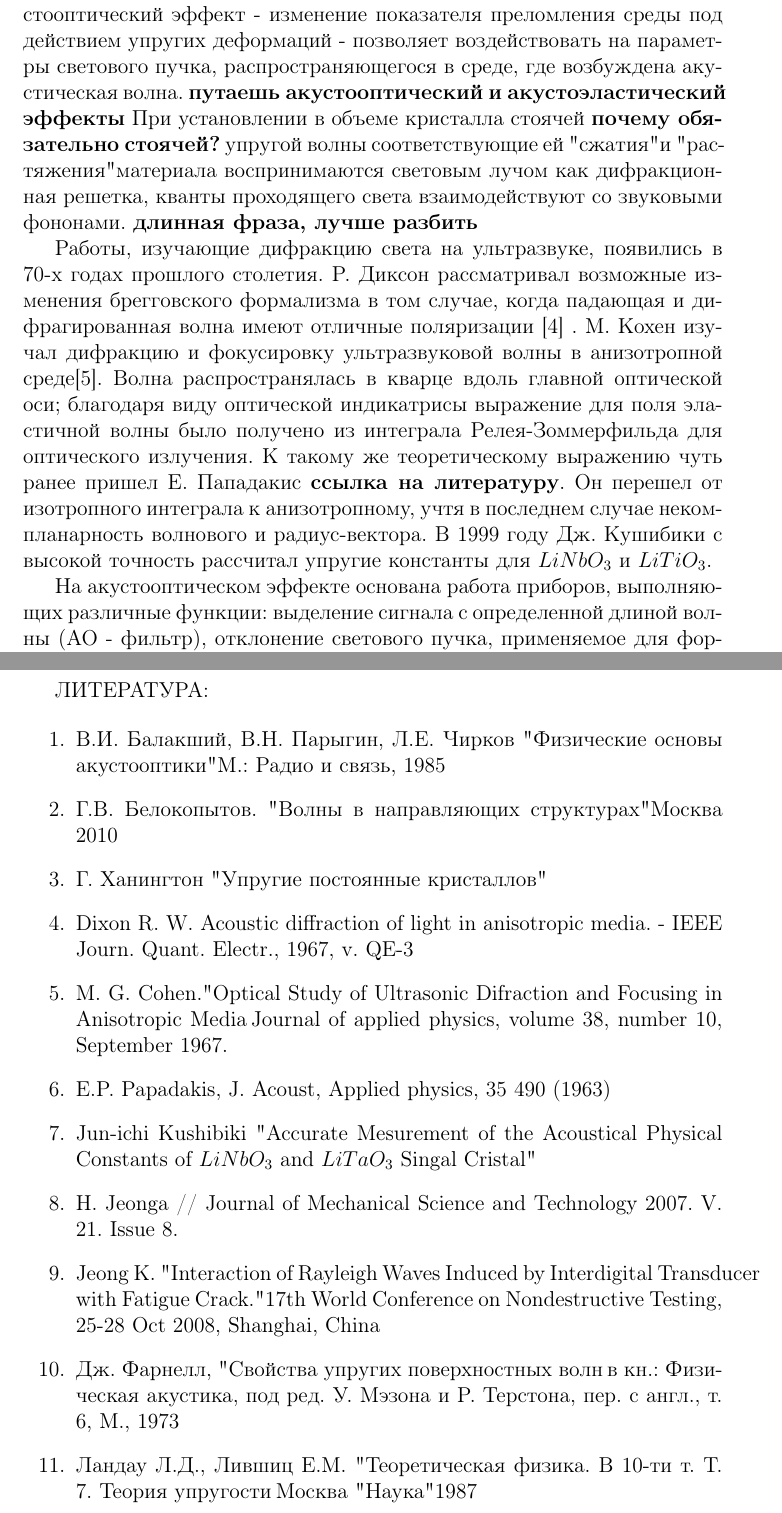
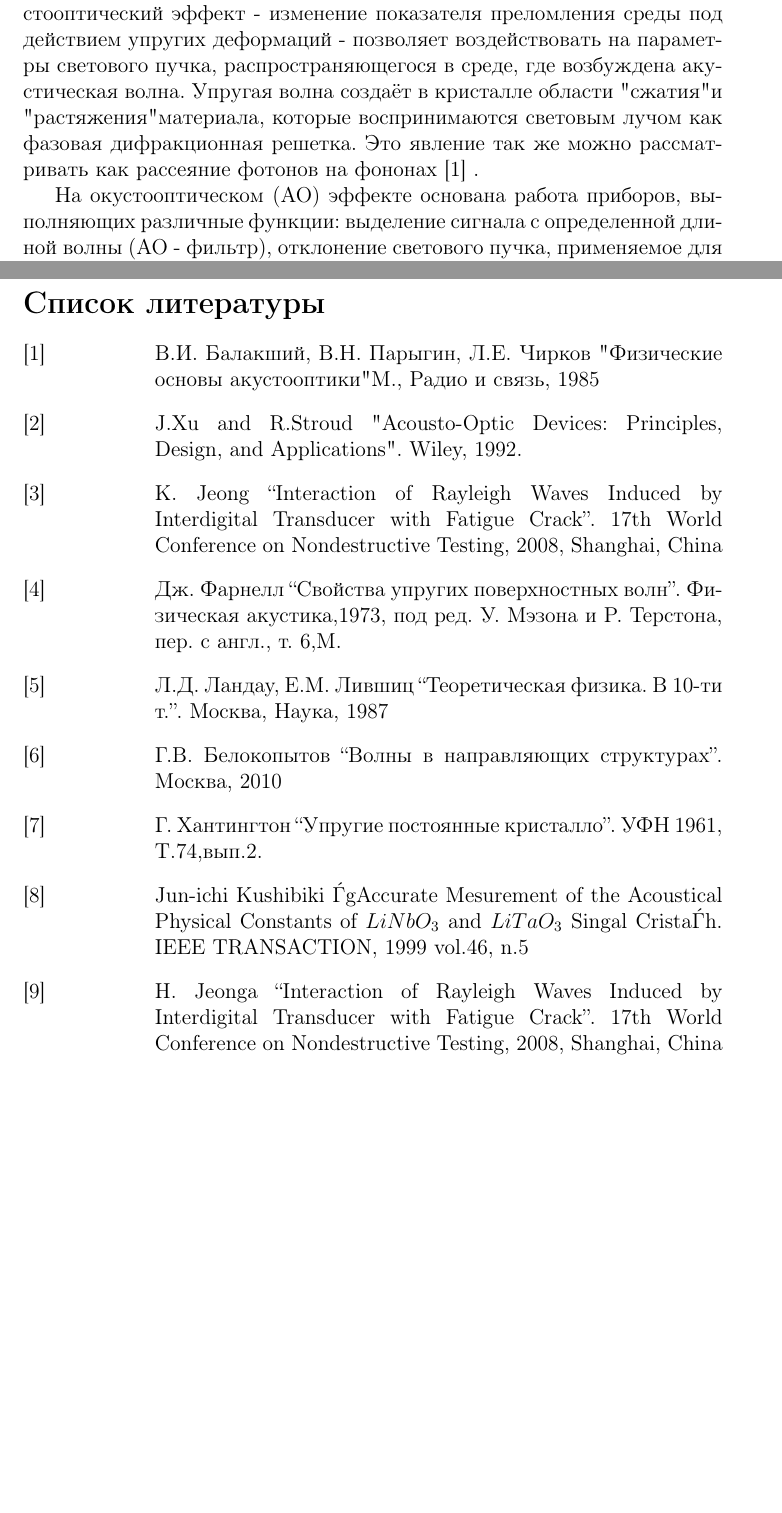
Before and after one commit to tarstars/beam_struct_vica, a LaTeX document (kursach/kursach.tex): two parts of pages 2 and 14 of 14 before the commit and two parts of pages 2 and 13 of 13 after it, joined at a grey line, cut so that both start at the same text, the shorter picture padded with empty space. Compiled offline with pdfLaTeX; the source files are stored in an older character set and shown here as Unicode.

Commit message:
kursuch update

```diff
--- a/kursach/kursach.tex
+++ b/kursach/kursach.tex
@@ -66,10 +66,9 @@
 \newpage
 \textbf{$1$.Введение.}
 
-{\bf Нужно ввести разбиение текста на секции! Вставить содержание! То что прокатило на курсовике 4ого курса, на 5ом и дипломе неприемлемо!}
+{\bf Нужно ввести разбиение текста на секции! Вставить содержание! То что прокатило на курсовике 4ого курса, на 5ом и дипломе неприемлемо! ААААААААА, УЖОС-УЖОС ЧТО ЖЕ МНЕ ДЕЛАТЬ}
 
-Акустооптика - наука, изучающая взаимодействие звука и света. Акустооптический эффект - изменение показателя преломления среды под действием упругих деформаций - позволяет воздействовать на параметры светового пучка, распространяющегося в среде, где возбуждена акустическая волна. {\bf путаешь акустооптический и акустоэластический эффекты} При установлении в объеме кристалла стоячей {\bf почему обязательно стоячей?} упругой волны соответствующие ей "сжатия" и "растяжения" материала воспринимаются световым лучом как дифракционная решетка, кванты  проходящего света взаимодействуют со звуковыми фононами. {\bf длинная фраза, лучше разбить}
+Акустооптика - наука, изучающая взаимодействие звука и света. Акустооптический эффект - изменение показателя преломления среды под действием упругих деформаций - позволяет воздействовать на параметры светового пучка, распространяющегося в среде, где возбуждена акустическая волна. Упругая волна создаёт в кристалле области "сжатия" и "растяжения" материала, которые воспринимаются световым лучом как фазовая дифракционная решетка. Это явление так же можно рассматривать как рассеяние фотонов на фононах \cite{balakshy} .
 
-Работы, изучающие дифракцию света на ультразвуке, появились в 70-х годах прошлого столетия. Р. Диксон рассматривал возможные изменения брегговского формализма в том случае, когда падающая и дифрагированная волна имеют отличные поляризации [4] . М. Кохен изучал дифракцию и фокусировку ультразвуковой волны в анизотропной среде[5]. Волна распространялась в кварце вдоль главной оптической оси; благодаря виду оптической индикатрисы выражение для поля эластичной волны было получено из интеграла Релея-Зоммерфильда для оптического излучения. К такому же теоретическому выражению чуть ранее пришел Е. Пападакис {\bf ссылка на литературу}. Он перешел от изотропного интеграла к анизотропному, учтя в последнем случае некомпланарность волнового и радиус-вектора. В 1999 году Дж. Кушибики с высокой точность рассчитал упругие константы для $LiNbO_{3}$ и $LiTiO_{3}$.
+На окустооптическом (АО) эффекте основана работа приборов, выполняющих различные функции: выделение сигнала с определенной длиной волны (АО - фильтр), отклонение светового пучка, применяемое для формирования изображения в лазерном телевидении (АО - дефлекторы), временные и пространственные модуляторы. Приборы такого типа обладают неоспоримыми преимуществами: малые размеры, отсутствие движущихся механических частей, возможность электронной перестройки параметров, относительно небольшие управляющие напряжения \cite{Xu}.
 
-На акустооптическом эффекте основана работа приборов, выполняющих различные функции: выделение сигнала с определенной длиной волны (АО - фильтр), отклонение светового пучка, применяемое для формирования изображения в лазерном телевидении (АО дефлекторы),  временные и пространственные модуляторы. Приборы такого типа обладают неоспоримыми преимуществами: малые размеры, отсутствие движущихся механических частей, возможность элетронной перестройки параметров, относительно небольшие управляющие напряжения.  Чтобы разрабатывать акустооптические приборы и улучшать их свойства, необходимо знать структуру акустического поля, возникающего в ячейке, определяемого законами возбуждения волны пьезопреобразователем, законами её распространения и отражения от границы.Данная задача является актуальной задачей кристаллоакустики. Расчёт параметров упругой волны требуется не только при разработке и производстве АО-приборов, но и, например, при дефектоскопии неоднородных сред - аустенитного железа и армированных материалов.[8]  Следует отметить, что наряду с классическими объемными акустическими волнами всё больший интерес вызывают волны Релея - поверхностные акустические волны [9],[10]. Это волны, распространяющиеся на большие расстояния вдоль границы раздела и экспоненциально убывающие при удалении от нёё. Описание результирующего распределения поля во всём кристалле невозможно без упоминания {\bf ну упомянули... А учесть?} о таких волнах, поэтому современные методы расчёта ультразвуковой волны также должны  предполагать возможность учета и описания поверхностных волн.
@@ -292,22 +290,24 @@
 Для заданной плоскости новым методом была получена карта количества действительных корней и параметры мнимых решений, тоггда как старый метод давал возможность получать только действительные решения. Это показывает, что нетрадиционный способ применим для решения более широких спектров {\bf гы. Мы спектры решаем, а не задачи.} задач.
 
 \newpage
-
-ЛИТЕРАТУРА:
-
-\begin{enumerate}
-\item В.И. Балакший, В.Н. Парыгин, Л.Е. Чирков "Физические основы акустооптики" М.: Радио и связь, 1985
-\item Г.В. Белокопытов. "Волны в направляющих структурах" Москва 2010
-\item Г. Ханингтон "Упругие постоянные кристаллов"
-\item Dixon R. W. Acoustic diffraction of light in anisotropic media. - IEEE
-Journ. Quant. Electr., 1967, v. QE-3
-\item M. G. Cohen."Optical Study of Ultrasonic Difraction and Focusing in Anisotropic Media", Journal of applied physics, volume 38, number 10, September 1967.
-\item E.P. Papadakis, J. Acoust, Applied physics, 35 490 (1963)
-\item Jun-ichi Kushibiki "Accurate Mesurement of the Acoustical Physical Constants of $LiNbO_{3}$ and $LiTaO_{3}$ Singal Cristal"
-\item H. Jeonga // Journal of Mechanical Science and Technology 2007. V. 21. Issue 8.
-\item Jeong K. "Interaction of Rayleigh Waves Induced by Interdigital Transducer with Fatigue Crack." 17th World Conference on Nondestructive Testing, 25-28 Oct 2008, Shanghai, China
-\item Дж. Фарнелл, "Свойства упругих поверхностных волн", в кн.: Физическая акустика, под ред. У. Мэзона и Р. Терстона, пер. с англ., т. 6, М., 1973
-\item Ландау Л.Д., Лившиц Е.М. "Теоретическая физика. В 10-ти т. Т. 7. Теория упругости", Москва "Наука" 1987
-\end{enumerate}
-
+\begin{thebibliography}{widest-label}
+\bibitem[1]{balakshy} В.И. Балакший, В.Н. Парыгин, Л.Е. Чирков "Физические основы акустооптики" М., Радио и связь, 1985
+\bibitem[2]{Xu} J.Xu and R.Stroud "Acousto-Optic Devices: Principles, Design, and Applications". Wiley, 1992.
+\bibitem[3]{Jeong} K. Jeong “Interaction of Rayleigh Waves Induced by Interdigital
+Transducer with Fatigue Crack”. 17th World Conference on
+Nondestructive Testing, 2008, Shanghai, China
+\bibitem[4]{Farnell} Дж. Фарнелл “Свойства упругих поверхностных волн”. Физическая
+акустика,1973, под ред. У. Мэзона и Р. Терстона, пер. с англ., т. 6,М.
+\bibitem[5]{Landawshits} Л.Д. Ландау, Е.М. Лившиц “Теоретическая физика. В 10-ти т.”.
+Москва, Наука, 1987
+\bibitem[6]{Belokopitov} Г.В. Белокопытов “Волны в направляющих структурах”. Москва, 2010
+\bibitem[7]{Hanington} Г. Хантингтон “Упругие постоянные кристалло”. УФН 1961,
+T.74,вып.2.
+\bibitem[8]{Jun-ichi} Jun-ichi Kushibiki ЃgAccurate Mesurement of the Acoustical
+Physical Constants of $LiNbO_{3}$ and $LiTaO_{3}$ Singal CristaЃh. IEEE
+TRANSACTION, 1999 vol.46, n.5
+\bibitem[9]{Jeonga} H. Jeonga “Interaction of Rayleigh Waves Induced by Interdigital
+Transducer with Fatigue Crack”. 17th World Conference on
+Nondestructive Testing, 2008, Shanghai, China
+\end{thebibliography}
 \end{document}
```
Also changed, not shown: kursach/kursach.tex (57 more changed lines).
